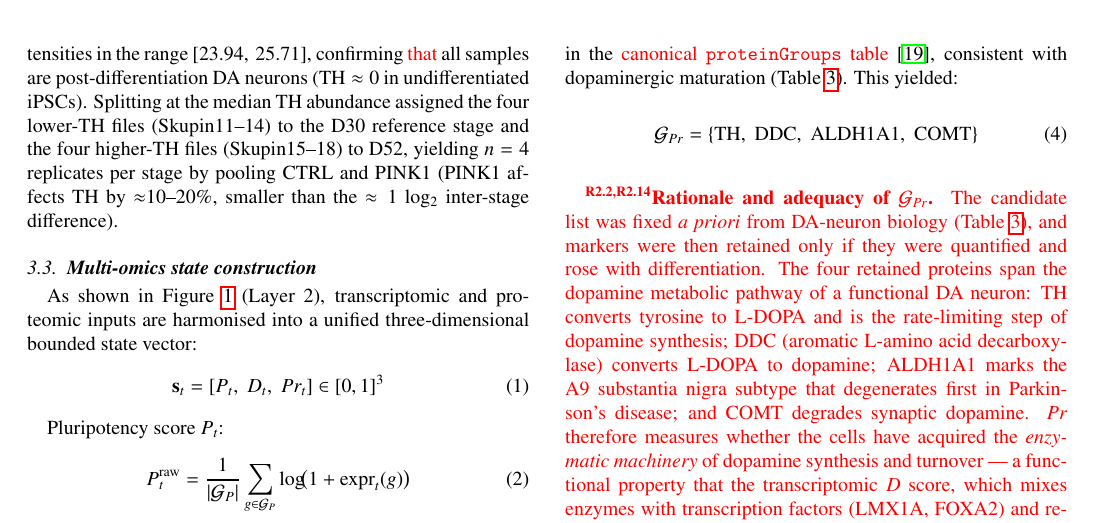
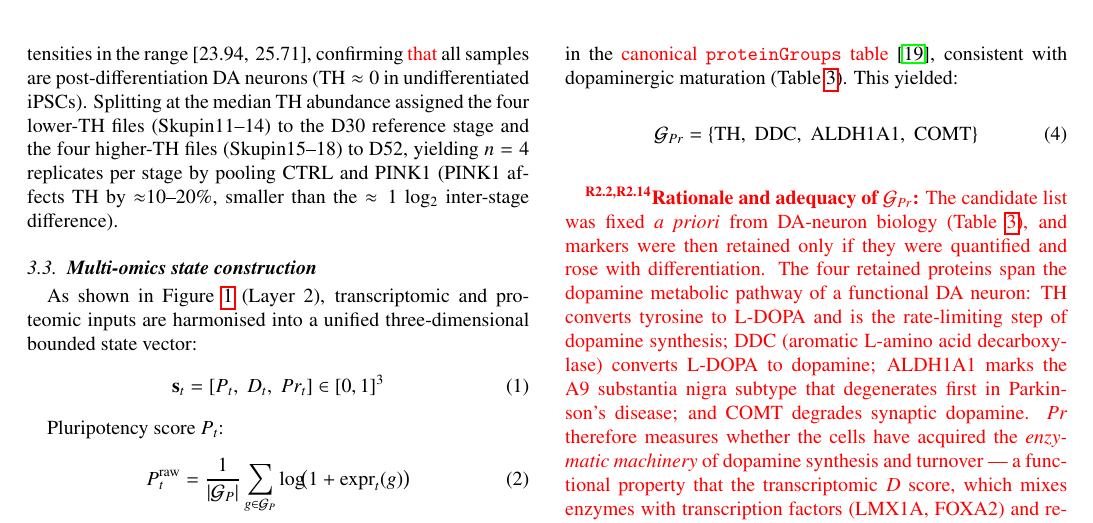
Before and after one commit to xaviwho/stem-multi-omics, a LaTeX paper (paper_dt1/revision.tex): part of page 6 of 16, cut so that both start at the same text. Compiled offline with pdfLaTeX.

Commit message:
Compiled 2026-11-26 12:42 UTC

```diff
--- a/paper_dt1/revision.tex
+++ b/paper_dt1/revision.tex
@@ -904,7 +904,7 @@ This yielded:
 \end{equation}
 %
 \begin{revblock}{R2.2,R2.14}
-  \textbf{Rationale and adequacy of $\mathcal{G}_{Pr}$.}
+  \textbf{Rationale and adequacy of $\mathcal{G}_{Pr}$:}
   The candidate list was fixed \textit{a priori} from DA-neuron
   biology (Table~\ref{tab:gpr}), and markers were then retained
   only if they were quantified and rose with differentiation.
```
Also changed, not shown: paper_dt1/revision.tex (2 more changed lines).
